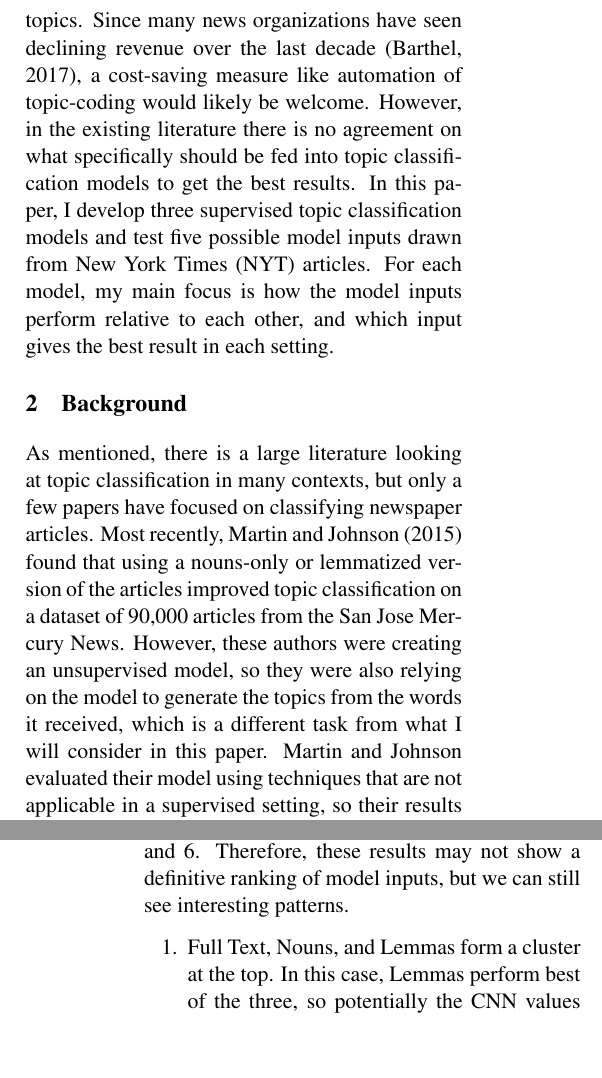
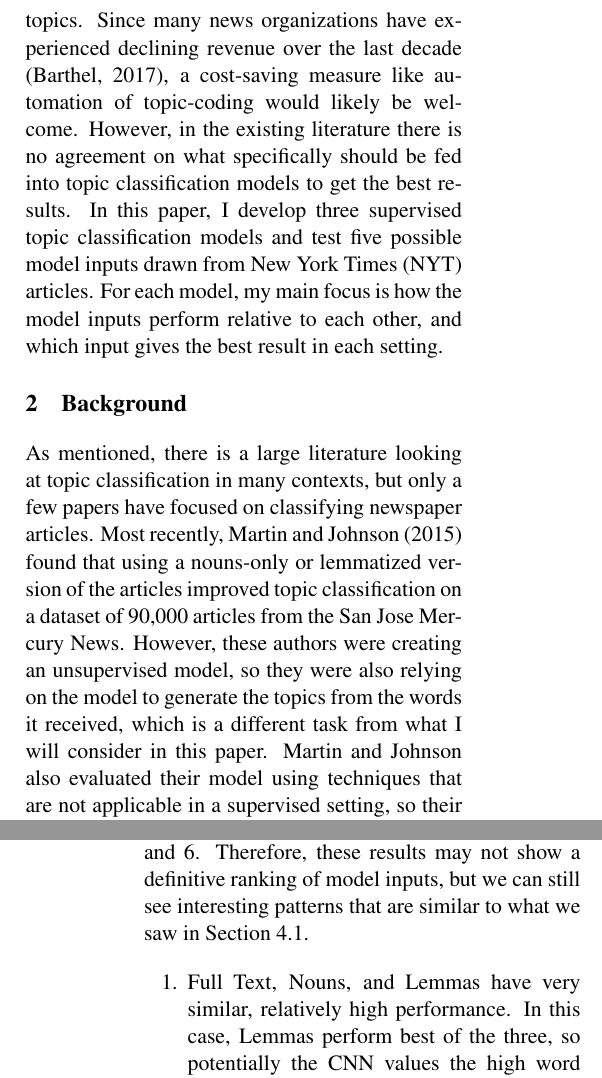
Before and after one commit to carmen16/news-article-topic-classification, a LaTeX paper (reports/final_report/final-report.tex): two parts of the columns of pages 1 and 6 of 6, joined at a grey line, cut so that both start at the same text, the shorter picture padded with empty space. Compiled offline with pdfLaTeX.

Commit message:
final version of report

```diff
--- a/reports/final_report/final-report.tex
+++ b/reports/final_report/final-report.tex
@@ -41,12 +41,12 @@ Topic classification is an important method of organizing text content and makin
 
 Topic classification is an important form of content analysis that has been widely studied in the NLP community. Tagging documents by topic makes searches more efficient, so users can find the information they're looking for more quickly and without having to sort through unrelated documents. Unfortunately, manual topic-coding on a large scale can be quite time-consuming and expensive, so automating this process can save both time and money for organizations with a large amount of text data.
 
-In this paper, I will look at topic classification specifically in the newspaper context. In addition to making searches more efficient for news consumers and researchers, classifying news articles by topic also helps us understand what journalists are writing about, whether that is changing over time, and the relative importance of different topics. Since many news organizations have seen declining revenue over the last decade \cite{Pew}, a cost-saving measure like automation of topic-coding would likely be welcome. However, in the existing literature there is no agreement on what specifically should be fed into topic classification models to get the best results. In this paper, I develop three supervised topic classification models and test five possible model inputs drawn from New York Times (NYT) articles. For each model, my main focus is how the model inputs perform relative to each other, and which input gives the best result in each setting.
+In this paper, I will look at topic classification specifically in the newspaper context. In addition to making searches more efficient for news consumers and researchers, classifying news articles by topic also helps us understand what journalists are writing about, whether that is changing over time, and the relative importance of different topics. Since many news organizations have experienced declining revenue over the last decade \cite{Pew}, a cost-saving measure like automation of topic-coding would likely be welcome. However, in the existing literature there is no agreement on what specifically should be fed into topic classification models to get the best results. In this paper, I develop three supervised topic classification models and test five possible model inputs drawn from New York Times (NYT) articles. For each model, my main focus is how the model inputs perform relative to each other, and which input gives the best result in each setting.
 
 \section{Background}
 \label{sec:back}
 
-As mentioned, there is a large literature looking at topic classification in many contexts, but only a few papers have focused on classifying newspaper articles. Most recently, \citet{Martin:15} found that using a nouns-only or lemmatized version of the articles improved topic classification on a dataset of 90,000 articles from the San Jose Mercury News. However, these authors were creating an unsupervised model, so they were also relying on the model to generate the topics from the words it received, which is a different task from what I will consider in this paper. \citeauthor{Martin:15} evaluated their model using techniques that are not applicable in a supervised setting, so their results are not directly comparable to mine.
+As mentioned, there is a large literature looking at topic classification in many contexts, but only a few papers have focused on classifying newspaper articles. Most recently, \citet{Martin:15} found that using a nouns-only or lemmatized version of the articles improved topic classification on a dataset of 90,000 articles from the San Jose Mercury News. However, these authors were creating an unsupervised model, so they were also relying on the model to generate the topics from the words it received, which is a different task from what I will consider in this paper. \citeauthor{Martin:15} also evaluated their model using techniques that are not applicable in a supervised setting, so their results are not directly comparable to mine.
 
 Previously, \citet{Wermter:02} proposed a semi-supervised self-organizing memory (SOM) model for topic classification on 100,000 Reuters news articles. The authors were able to achieve accuracies around 90\% for both full text articles and article headlines, and for the full text articles they were able to bump the accuracy up to about 95\% by using WordNet relationships to assist the model (which limited the model input to only the nouns and verbs found in WordNet). Crucially, however, the authors only tested their model on the eight most common topics in their dataset and did not consider articles from other topics. To be useful outside of an academic setting, a topic classification model needs to be able to handle more different types of articles.
 
@@ -295,10 +295,10 @@ However, there is evidence that having the \textit{right} words could make up fo
 \subsection{CNN}
 \label{ssec:cnn2}
 
-Since the CNN for each model input has a few million parameters and is time-consuming to train, it was not possible to optimize the hyperparameters to specifically fit each model input, as I did for the two baseline models. Instead I found a set of hyperparameters that did a reasonable job for all model inputs, and I report those results in Tables~\ref{tbl:acc} and~\ref{tbl:f1}. Therefore, these results may not show a definitive ranking of model inputs, but we can still see interesting patterns.
+Since the CNN for each model input has a few million parameters and is time-consuming to train, it was not possible to optimize the hyperparameters to specifically fit each model input, as I did for the two baseline models. Instead I found a set of hyperparameters that did a reasonable job for all model inputs, and I report those results in Tables~\ref{tbl:acc} and~\ref{tbl:f1}. Therefore, these results may not show a definitive ranking of model inputs, but we can still see interesting patterns that are similar to what we saw in Section~\ref{ssec:mnb-lr2}.
 
 \begin{enumerate}
-\item Full Text, Nouns, and Lemmas form a cluster at the top. In this case, Lemmas perform best of the three, so potentially the CNN values the high word count combined with a lower vocabulary size.
+\item Full Text, Nouns, and Lemmas have very similar, relatively high performance. In this case, Lemmas perform best of the three, so potentially the CNN values the high word count combined with a lower vocabulary size.
 \item Lead Paragraph lags significantly behind the top three inputs, and Headlines perform the worst by a wide margin.
 \end{enumerate}
 
```
Also changed, not shown: reports/final_report/final-report.pdf, reports/final_report/final-report.tex (4 more changed lines), 2 other files.
